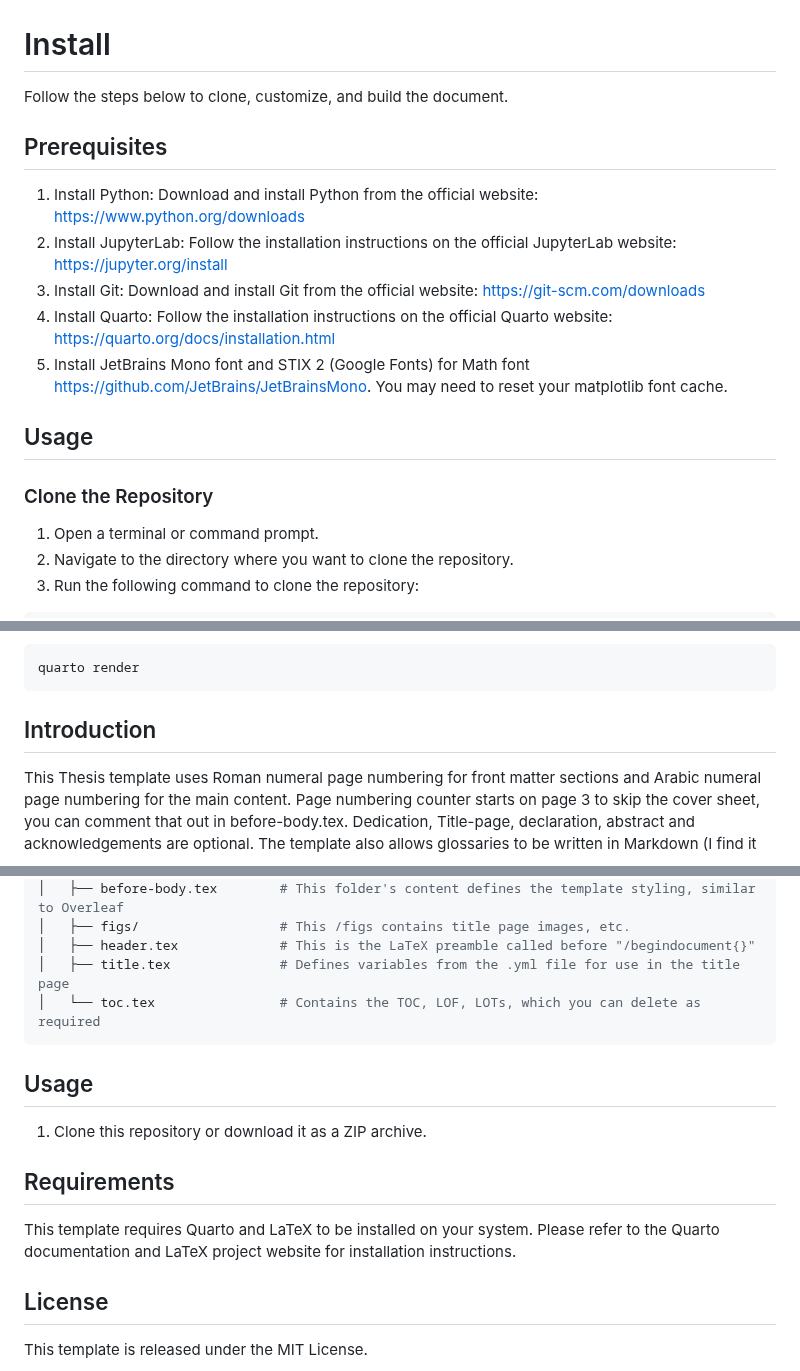
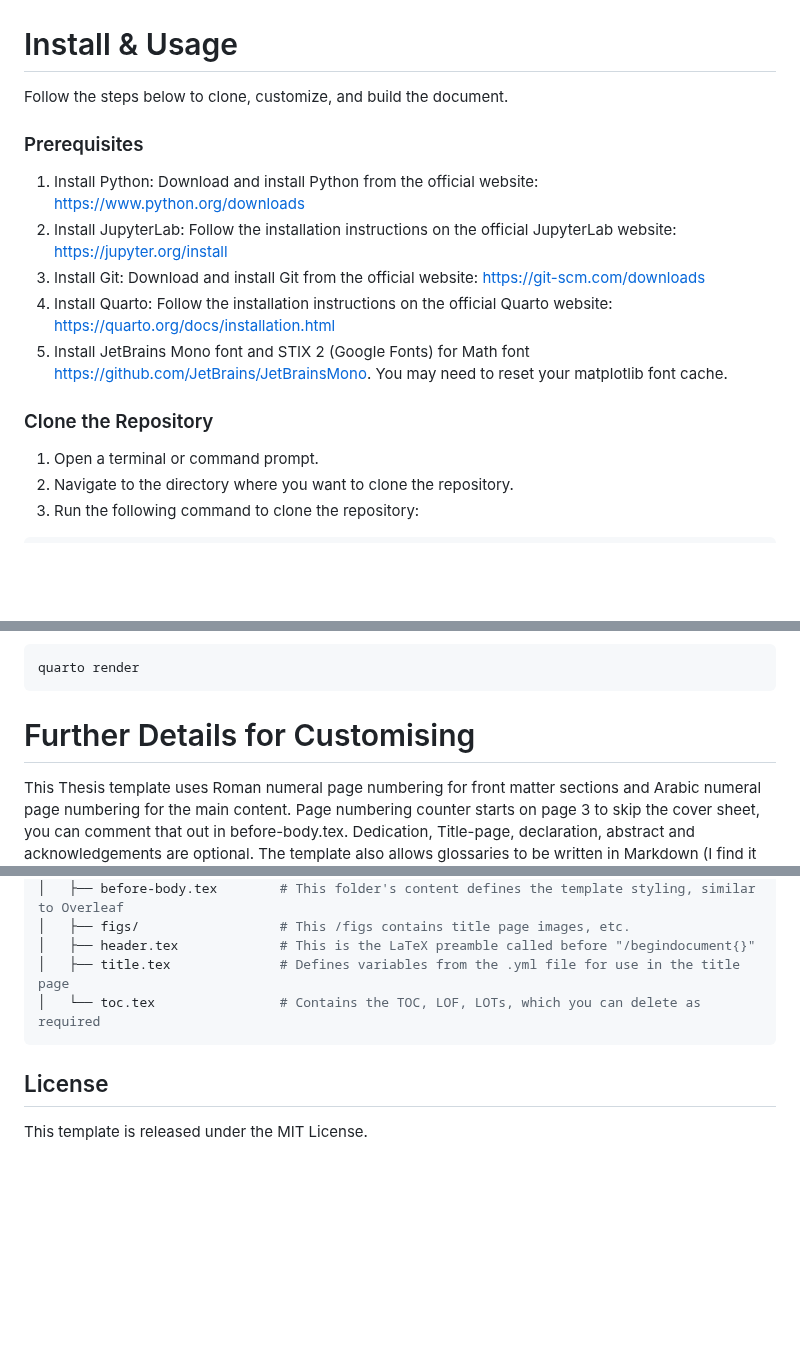
Before and after one commit to james-d-h/quarto-phd-thesis, a Markdown page: README.md, 3 parts joined by grey strips. Rendered like a GitHub page; blank space fills up the shorter version.

````diff
--- a/README.md
+++ b/README.md
@@ -11,11 +11,11 @@
   <img src="./examples/figures.png" alt="figures" width="24.5%" />
 </p>
 
-# Install
+# Install & Usage
 
 Follow the steps below to clone, customize, and build the document.
 
-## Prerequisites
+### Prerequisites
 
 1. Install Python: Download and install Python from the official website: https://www.python.org/downloads
 2. Install JupyterLab: Follow the installation instructions on the official JupyterLab website: https://jupyter.org/install
@@ -23,10 +23,7 @@ Follow the steps below to clone, customize, and build the document.
 4. Install Quarto: Follow the installation instructions on the official Quarto website: https://quarto.org/docs/installation.html
 5. Install JetBrains Mono font and STIX 2 (Google Fonts) for Math font https://github.com/JetBrains/JetBrainsMono. You may need to reset your matplotlib font cache.
 
-## Usage
-
 ### Clone the Repository
-
 1. Open a terminal or command prompt.
 2. Navigate to the directory where you want to clone the repository.
 3. Run the following command to clone the repository:
@@ -58,7 +55,7 @@ cd quarto-phd-thesis
 quarto render
 ```
 
-## Introduction
+# Further Details for Customising
 
 This Thesis template uses Roman numeral page numbering for front matter sections and Arabic numeral page numbering for the main content. Page numbering counter starts on page 3 to skip the cover sheet, you can comment that out in before-body.tex. Dedication, Title-page, declaration, abstract and acknowledgements are optional. The template also allows glossaries to be written in Markdown (I find it much simpler), but distributes TOCs, LOTs, LOFs to latex (also simplere/more flexible). Example Glossary of abbreviations, symbols, and definitions are within. The table of contents, list of figures, and list of tables can be commented out within the toc.tex file. before-body.tex can be used to drop whatever preamble sections you won't need.
 
@@ -106,15 +103,6 @@ The repository is organized to mirror the structure of the thesis document. The
 │   └── toc.tex                # Contains the TOC, LOF, LOTs, which you can delete as required
 ```
 
-## Usage
-
-1. Clone this repository or download it as a ZIP archive.
-
-
-## Requirements
-
-This template requires Quarto and LaTeX to be installed on your system. Please refer to the Quarto documentation and LaTeX project website for installation instructions.
-
 ## License
 
 This template is released under the MIT License.
````
